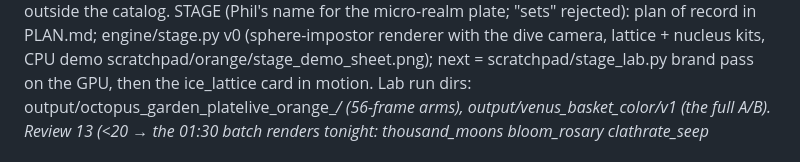
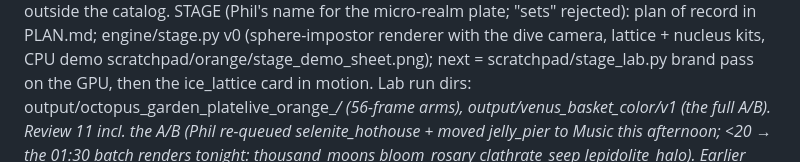
Before and after one commit to philMarcus/powers-of-zen, a Markdown page: CLAUDE.md, the part around the change. Drawn GitHub-style.

Commit message:
Docs: review count
Co-Authored-By: Claude Fable 5.1 <noreply@anthropic.com>
Claude-Session: https://claude.ai/code/session_01BfJ252Q1nVEAqq4xwUX4h7

```diff
--- a/CLAUDE.md
+++ b/CLAUDE.md
@@ -136,7 +136,7 @@ reject whichever venus_basket he likes less. New lab flags in dive.py (all defau
 catalog. STAGE (Phil's name for the micro-realm plate; "sets" rejected): plan of record in PLAN.md; engine/stage.py v0
 (sphere-impostor renderer with the dive camera, lattice + nucleus kits, CPU demo scratchpad/orange/stage_demo_sheet.png);
 next = scratchpad/stage_lab.py brand pass on the GPU, then the ice_lattice card in motion. Lab run dirs:
-output/octopus_garden_platelive_orange_*/ (56-frame arms), output/venus_basket_color/v1 (the full A/B). Review 13 (<20 →
+output/octopus_garden_platelive_orange_*/ (56-frame arms), output/venus_basket_color/v1 (the full A/B). Review 11 incl. the A/B (Phil re-queued selenite_hothouse + moved jelly_pier to Music this afternoon; <20 →
 the 01:30 batch renders tonight: thousand_moons bloom_rosary clathrate_seep lepidolite_halo). Earlier today's state below.
 2026-10-03 (HANDOFF — context cleared after this; the pipeline runs itself): tree clean + pushed (HEAD "YouTube:
 Studio description editor"); nothing running; ComfyUI/dashboard/Chrome up; all 8 scheduler tasks Ready incl. the
```
